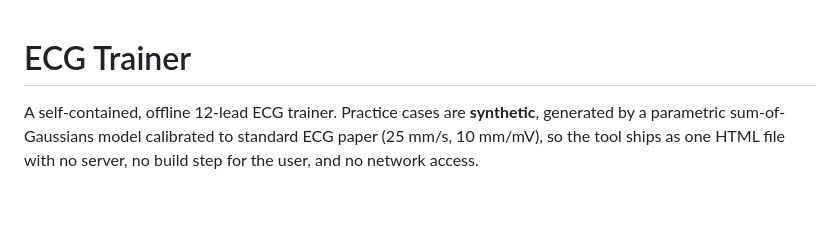
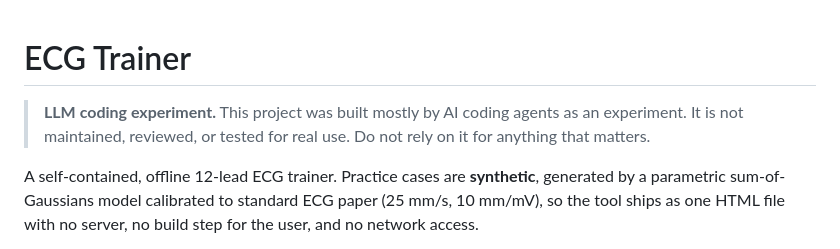
Before and after one commit to andrewjfiore/ecg-toy, a Markdown page: README.md, the part around the change. Rendered like a GitHub page; blank space fills up the shorter version.

Commit message:
README: mark as an LLM coding experiment
Co-Authored-By: Claude Opus 5.5 <noreply@anthropic.com>

```diff
--- a/README.md
+++ b/README.md
@@ -1,4 +1,6 @@
 # ECG Trainer
+
+> **LLM coding experiment.** This project was built mostly by AI coding agents as an experiment. It is not maintained, reviewed, or tested for real use. Do not rely on it for anything that matters.
 
 A self-contained, offline 12-lead ECG trainer. Practice cases are **synthetic**, generated by a parametric sum-of-Gaussians model calibrated to standard ECG paper (25 mm/s, 10 mm/mV), so the tool ships as one HTML file with no server, no build step for the user, and no network access.
 
```
